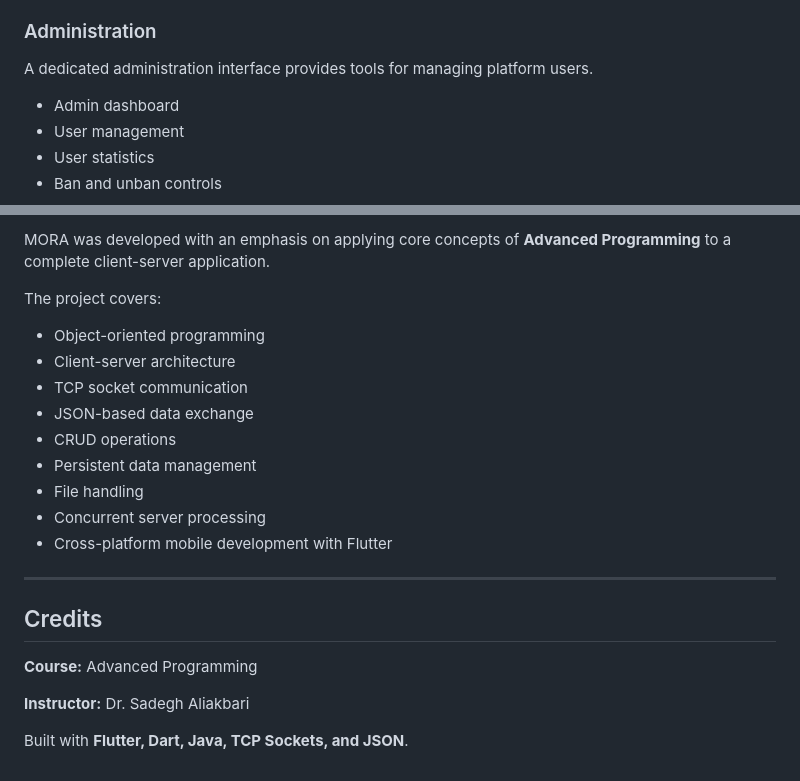
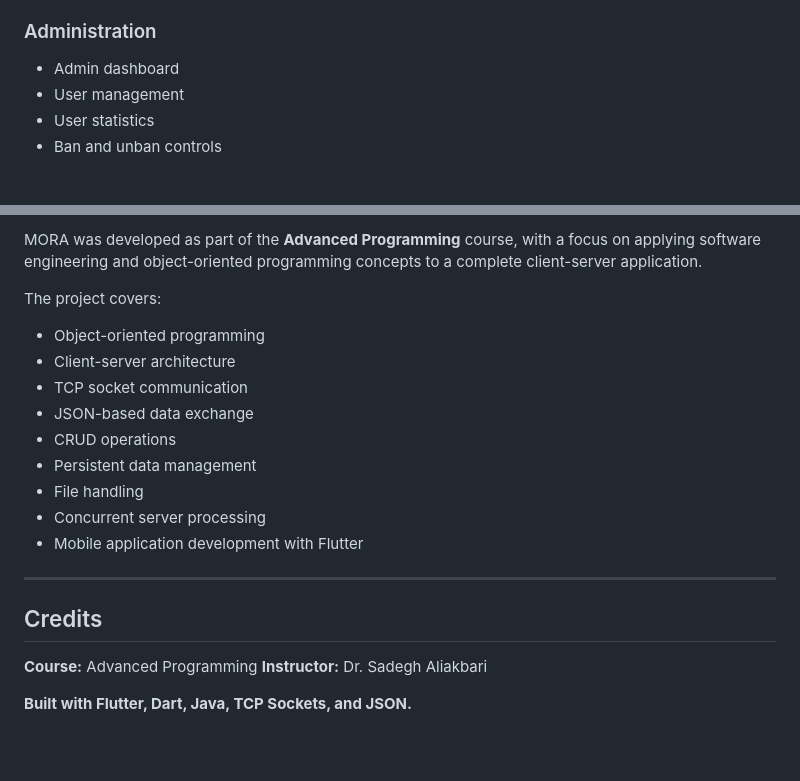
Before and after one commit to mahsaarp/Mora, a Markdown page: README.md, 2 parts joined by grey strips. Drawn GitHub-style; blank space fills up the shorter version.

```diff
--- a/README.md
+++ b/README.md
@@ -84,7 +69,5 @@ MORA includes appearance and account settings designed to make the application a
 
 ### Administration
-
-A dedicated administration interface provides tools for managing platform users.
 
 * Admin dashboard
 * User management
@@ -251,5 +227,5 @@ flutter run
 
-MORA was developed with an emphasis on applying core concepts of **Advanced Programming** to a complete client-server application.
+MORA was developed as part of the **Advanced Programming** course, with a focus on applying software engineering and object-oriented programming concepts to a complete client-server application.
 
 The project covers:
 
@@ -261,14 +237,13 @@ The project covers:
 * Persistent data management
 * File handling
 * Concurrent server processing
-* Cross-platform mobile development with Flutter
+* Mobile application development with Flutter
 
 ---
 
 ## Credits
 
 **Course:** Advanced Programming
-
 **Instructor:** Dr. Sadegh Aliakbari
 
-Built with **Flutter, Dart, Java, TCP Sockets, and JSON**.
+**Built with Flutter, Dart, Java, TCP Sockets, and JSON.**
```
Also changed, not shown: other parts of README.md (+43 -65 lines).
